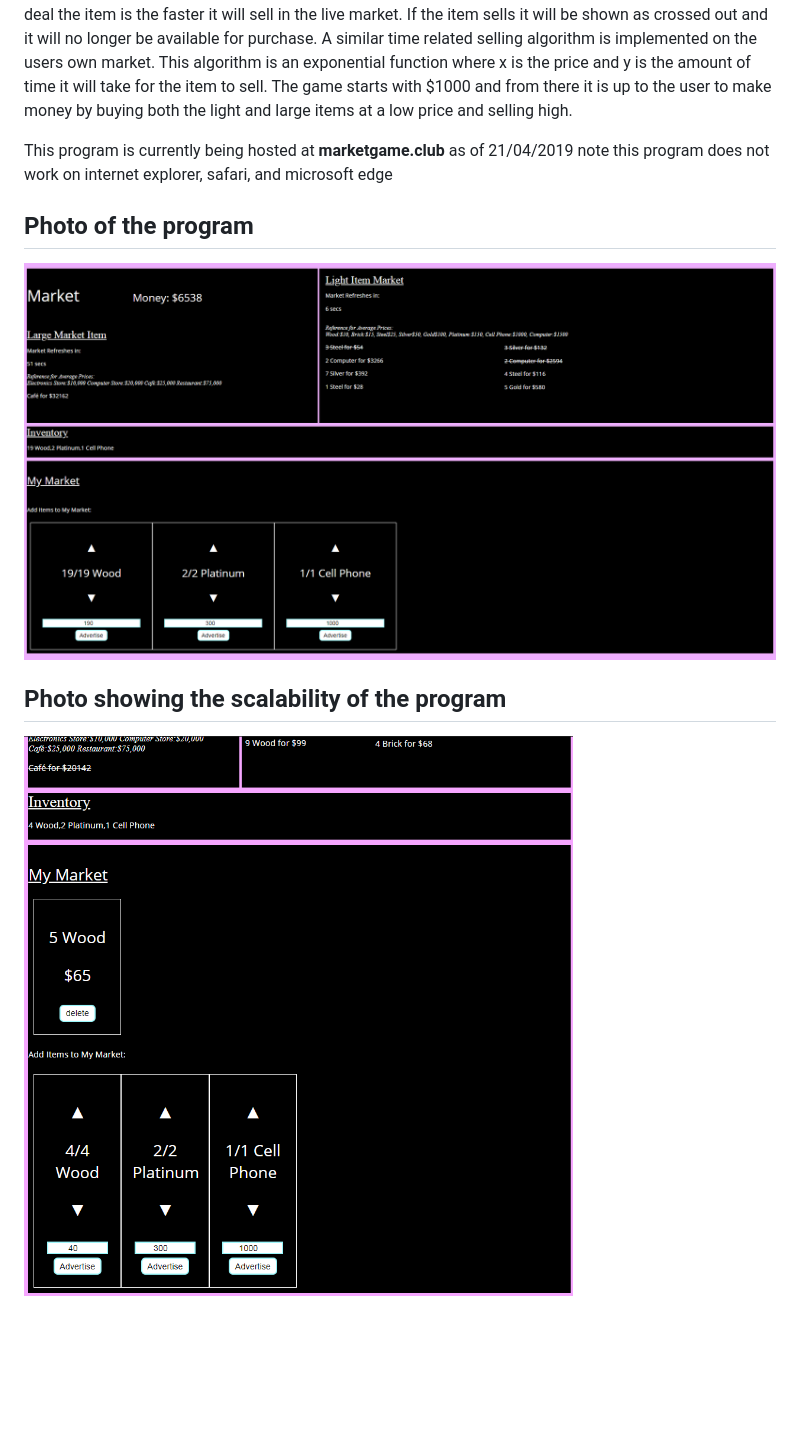
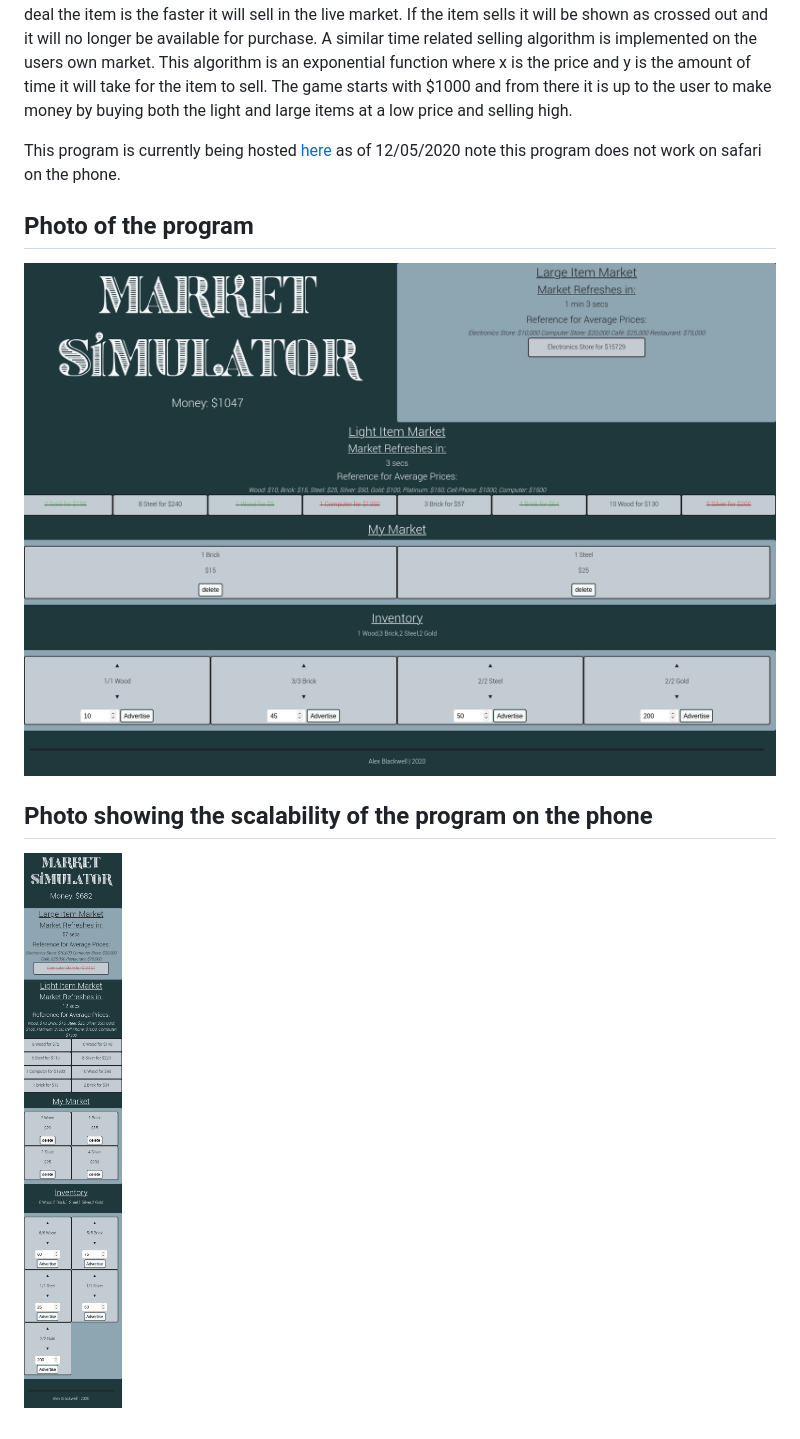
Before and after one commit to Alex0Blackwell/marketGame, a Markdown page: README.md, the part around the change. Rendered like a GitHub page; pictures changed too: pictures/phone.PNG (added), pictures/screenshot.PNG, pictures/screenshot2.PNG (deleted); blank space fills up the shorter version.

Commit message:
UI changes and scalability updates

```diff
--- a/README.md
+++ b/README.md
@@ -3,11 +3,11 @@
 The purpose of this program was to simulate a fast pace market environment that rewards quickly buying at a low price and selling high where the product is still competitively priced.
 The market game at its most fundamental is a large market which sells expensive items with a longer refresh time and a light market that sells less expensive items at a faster refresh interval. The motive of the game is not indifferent from an actual market as items can be bought for a low price and sold for a high price. However, the better the deal the item is the faster it will sell in the live market. If the item sells it will be shown as crossed out and it will no longer be available for purchase. A similar time related selling algorithm is implemented on the users own market. This algorithm is an exponential function where x is the price and y is the amount of time it will take for the item to sell. The game starts with $1000 and from there it is up to the user to make money by buying both the light and large items at a low price and selling high.
 
-This program is currently being hosted at **marketgame.club** as of 21/04/2019
-note this program does not work on internet explorer, safari, and microsoft edge
+This program is currently being hosted [here](https://alex0blackwell.github.io/pages/market/index.html) as of 12/05/2020
+note this program does not work on safari on the phone.
 
 ## Photo of the program
 ![](pictures/screenshot.PNG)
 
-## Photo showing the scalability of the program
-![](pictures/screenshot2.PNG)
+## Photo showing the scalability of the program on the phone
+![](pictures/phone.PNG)
```
Also changed, not shown: 5 other files.
